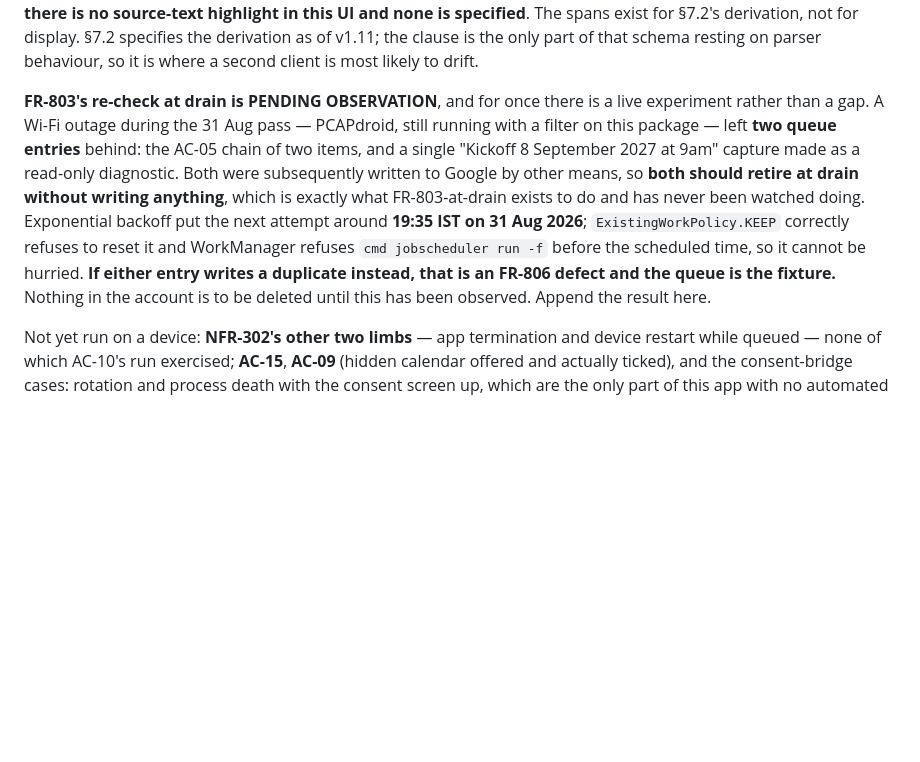
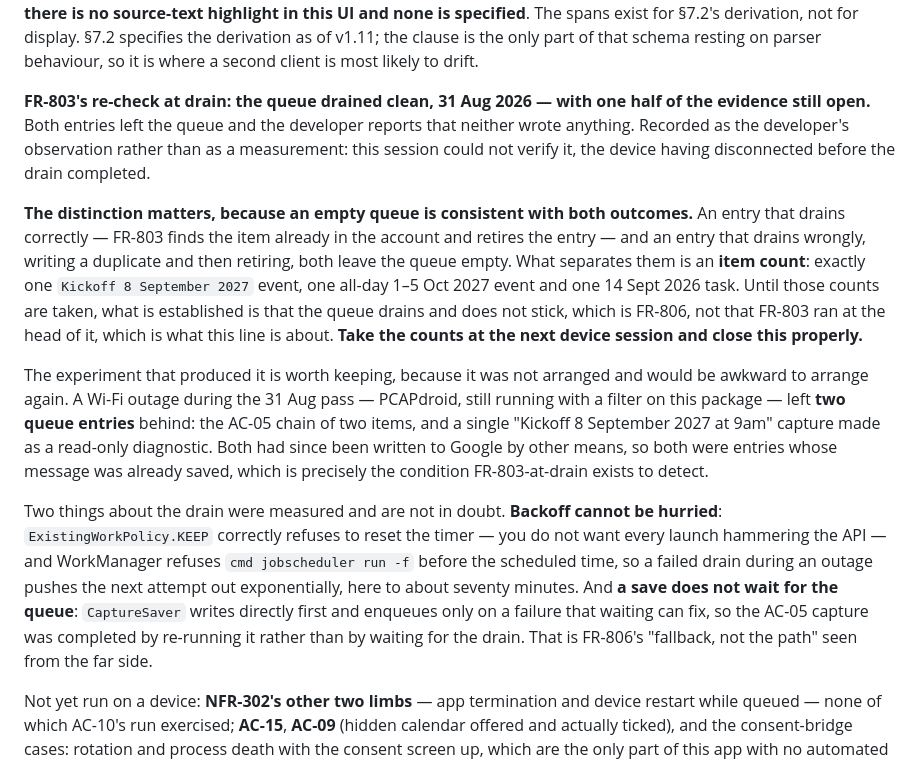
Before and after one commit to KSYADAV1978/latch-android, a Markdown page: CLAUDE.md, the part around the change. Rendered like a GitHub page; blank space fills up the shorter version.

Commit message:
Record the drain, and say which half of it is evidence
Both queue entries left the queue after the 31 Aug outage and neither wrote
anything, per the developer. Recorded as their observation rather than as a
measurement: this session could not verify it, the device having disconnected
before the drain completed.

The distinction is kept because an empty queue is consistent with both
outcomes. An entry that drains correctly - FR-803 finds the message already
saved and retires the entry - and an entry that drains wrongly, writing a
duplicate and then retiring, both leave the queue empty. What separates them
is an item count: exactly one Kickoff event, one all-day 1-5 Oct event, one
14 Sept task. Until those are taken, what is established is that the queue
drains and does not stick, which is FR-806, not that FR-803 ran at the head of
it, which is what the line is about. Left open with the counts named rather
than closed on the strength of the queue emptying.

Two things about the drain were measured and are not in doubt. Backoff cannot
be hurried: ExistingWorkPolicy.KEEP correctly refuses to reset the timer, and
WorkManager refuses a forced run before the scheduled time, so a failure
during an outage pushes the next attempt out exponentially - here to about
seventy minutes. And a save does not wait for the queue: CaptureSaver writes
directly first and enqueues only on a failure that waiting can fix, which is
why AC-05 was completed by re-running the capture rather than by waiting. That
is FR-806's "fallback, not the path" seen from the far side.

Co-Authored-By: Claude Opus 5 (1M context) <noreply@anthropic.com>
Claude-Session: https://claude.ai/code/session_012e1o6sfrovCLWitUiabj8e

```diff
--- a/CLAUDE.md
+++ b/CLAUDE.md
@@ -202,17 +202,35 @@ The spans exist for §7.2's derivation, not for display. §7.2 specifies the der
 of v1.11; the clause is the only part of that schema resting on parser behaviour, so it is
 where a second client is most likely to drift.
 
-**FR-803's re-check at drain is PENDING OBSERVATION**, and for once there is a live experiment
-rather than a gap. A Wi-Fi outage during the 31 Aug pass — PCAPdroid, still running with a
-filter on this package — left **two queue entries** behind: the AC-05 chain of two items, and a
-single "Kickoff 8 September 2027 at 9am" capture made as a read-only diagnostic. Both were
-subsequently written to Google by other means, so **both should retire at drain without writing
-anything**, which is exactly what FR-803-at-drain exists to do and has never been watched
-doing. Exponential backoff put the next attempt around **19:35 IST on 31 Aug 2026**;
-`ExistingWorkPolicy.KEEP` correctly refuses to reset it and WorkManager refuses
-`cmd jobscheduler run -f` before the scheduled time, so it cannot be hurried. **If either entry
-writes a duplicate instead, that is an FR-806 defect and the queue is the fixture.** Nothing in
-the account is to be deleted until this has been observed. Append the result here.
+**FR-803's re-check at drain: the queue drained clean, 31 Aug 2026 — with one half of the
+evidence still open.** Both entries left the queue and the developer reports that neither wrote
+anything. Recorded as the developer's observation rather than as a measurement: this session
+could not verify it, the device having disconnected before the drain completed.
+
+**The distinction matters, because an empty queue is consistent with both outcomes.** An entry
+that drains correctly — FR-803 finds the item already in the account and retires the entry —
+and an entry that drains wrongly, writing a duplicate and then retiring, both leave the queue
+empty. What separates them is an **item count**: exactly one `Kickoff 8 September 2027` event,
+one all-day 1–5 Oct 2027 event and one 14 Sept 2026 task. Until those counts are taken, what is
+established is that the queue drains and does not stick, which is FR-806, not that FR-803 ran
+at the head of it, which is what this line is about. **Take the counts at the next device
+session and close this properly.**
+
+The experiment that produced it is worth keeping, because it was not arranged and would be
+awkward to arrange again. A Wi-Fi outage during the 31 Aug pass — PCAPdroid, still running with
+a filter on this package — left **two queue entries** behind: the AC-05 chain of two items, and
+a single "Kickoff 8 September 2027 at 9am" capture made as a read-only diagnostic. Both had
+since been written to Google by other means, so both were entries whose message was already
+saved, which is precisely the condition FR-803-at-drain exists to detect.
+
+Two things about the drain were measured and are not in doubt. **Backoff cannot be hurried**:
+`ExistingWorkPolicy.KEEP` correctly refuses to reset the timer — you do not want every launch
+hammering the API — and WorkManager refuses `cmd jobscheduler run -f` before the scheduled
+time, so a failed drain during an outage pushes the next attempt out exponentially, here to
+about seventy minutes. And **a save does not wait for the queue**: `CaptureSaver` writes
+directly first and enqueues only on a failure that waiting can fix, so the AC-05 capture was
+completed by re-running it rather than by waiting for the drain. That is FR-806's "fallback,
+not the path" seen from the far side.
 
 Not yet run on a device:
 **NFR-302's other two limbs** — app termination and device restart while queued — none of which
```
